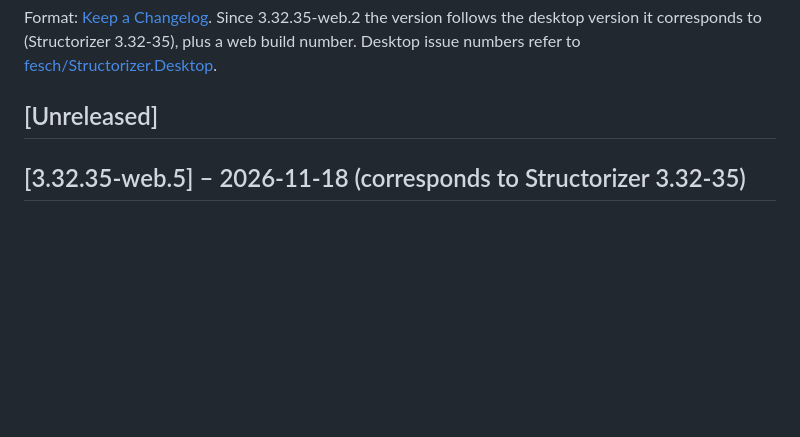
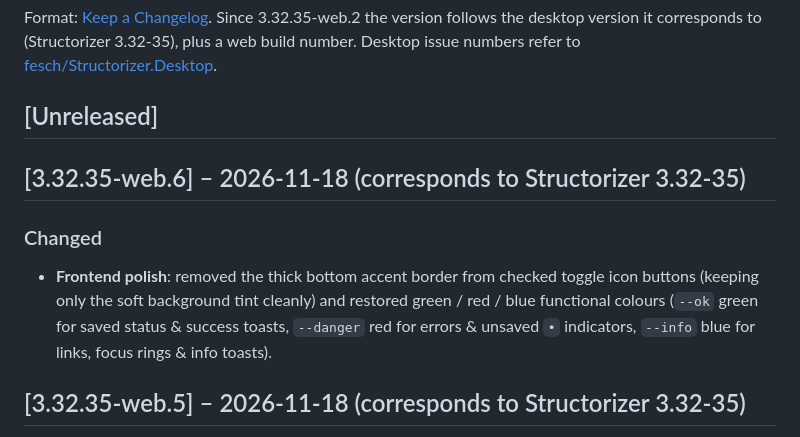
Before and after one commit to visoire/Structorizer, a Markdown page: CHANGELOG.md, the part around the change. Rendered like a GitHub page; blank space fills up the shorter version.

Commit message:
Structorizer Web 3.32-35 (web.6): remove active button bottom bar, restore green/red/blue status colors

```diff
--- a/CHANGELOG.md
+++ b/CHANGELOG.md
@@ -9,6 +9,11 @@ build number. Desktop issue numbers refer to
 [fesch/Structorizer.Desktop](https://github.com/fesch/Structorizer.Desktop/issues).
 
 ## [Unreleased]
+
+## [3.32.35-web.6] – 2026-11-18 (corresponds to Structorizer 3.32-35)
+
+### Changed
+- **Frontend polish**: removed the thick bottom accent border from checked toggle icon buttons (keeping only the soft background tint cleanly) and restored green / red / blue functional colours (`--ok` green for saved status & success toasts, `--danger` red for errors & unsaved `•` indicators, `--info` blue for links, focus rings & info toasts).
 
 ## [3.32.35-web.5] – 2026-11-18 (corresponds to Structorizer 3.32-35)
 
```
Also changed, not shown: README.md (+1 -1 lines), docs/decisions.md (+1 -1 lines), docs/images/showcase-dark.png, docs/images/showcase.png, 4 other files.
